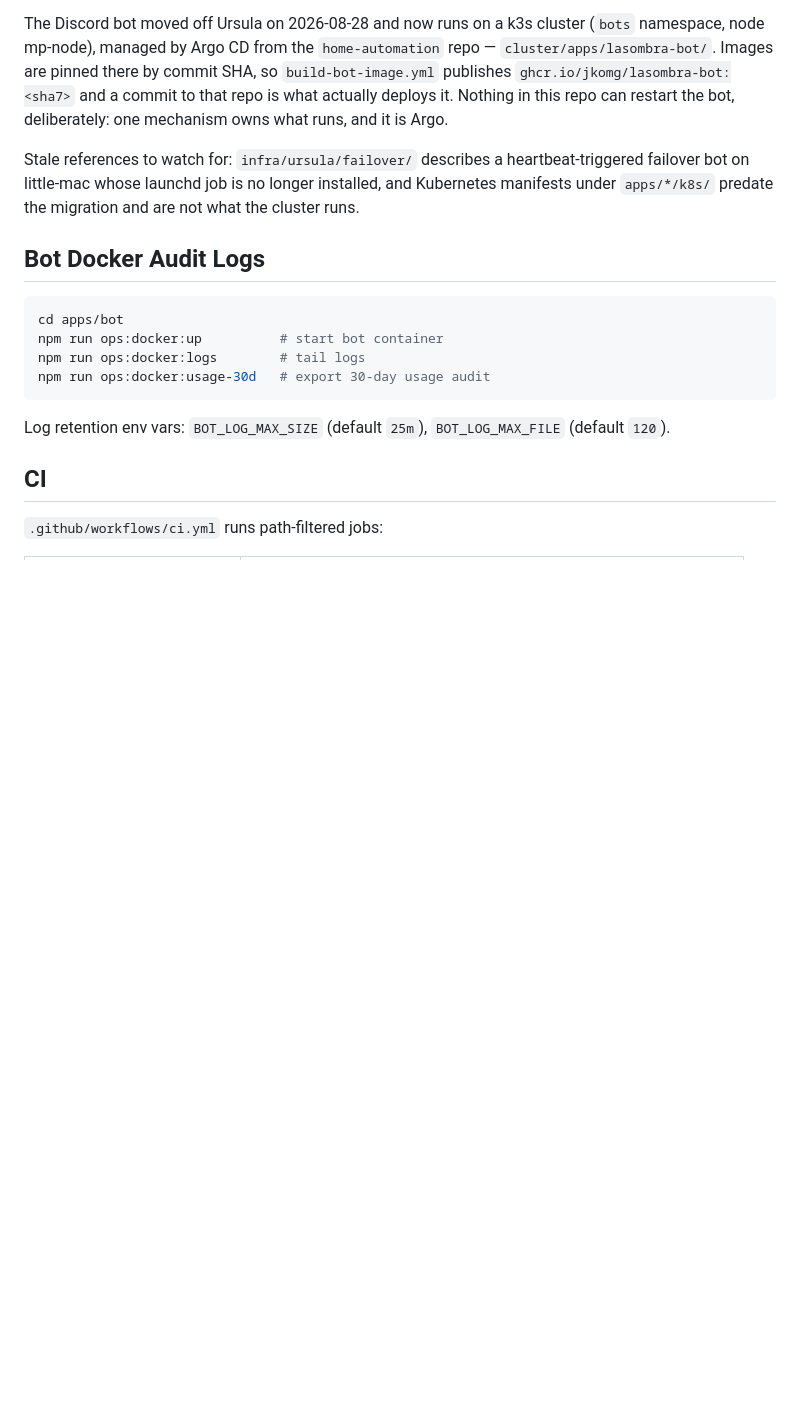
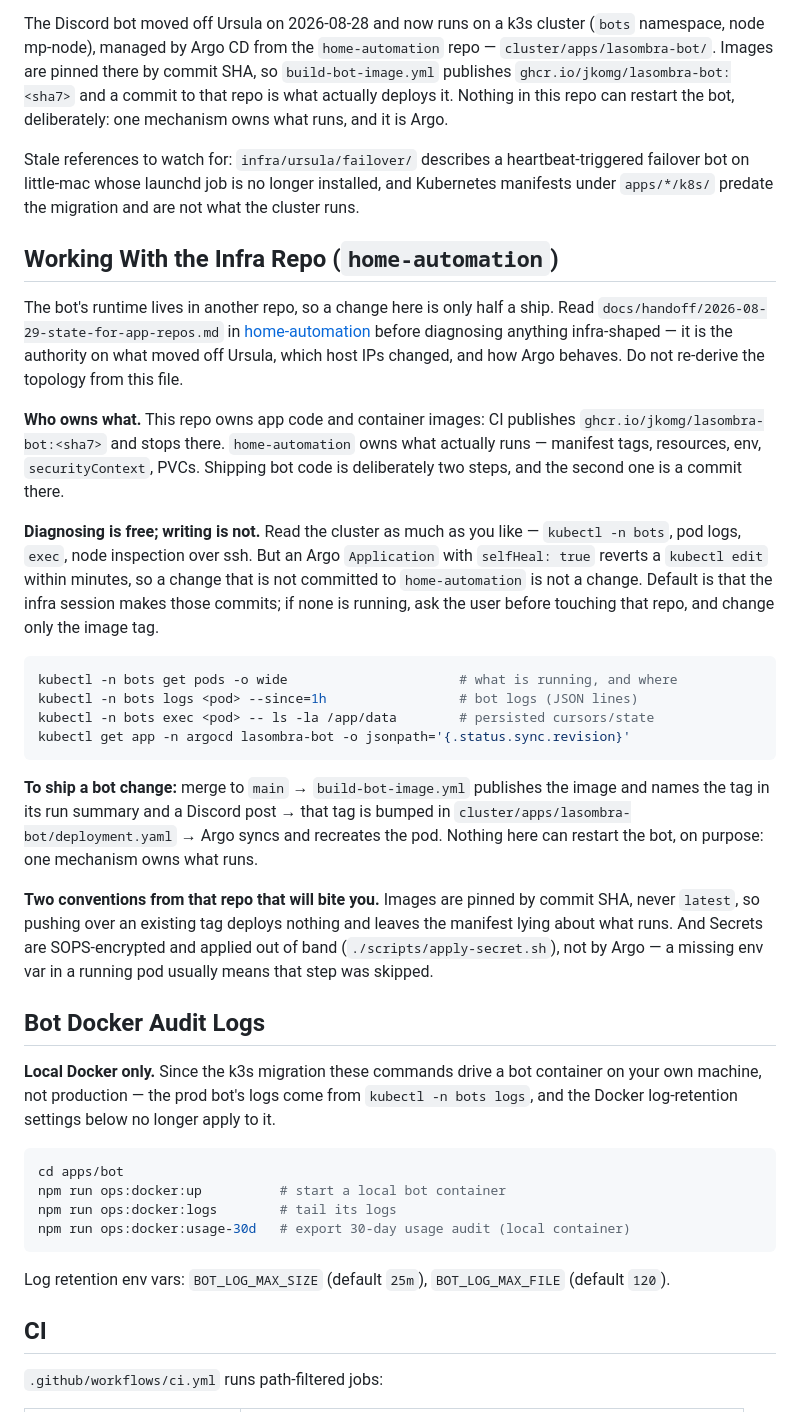
Before and after one commit to jkomg/mcbn-xp-tracker, a Markdown page: CLAUDE.md, the part around the change. Drawn GitHub-style; blank space fills up the shorter version.

Commit message:
Tell app-repo sessions where the bot actually runs, and who owns the deploy
The topology paragraph sent me to ursula during a live incident this morning,
where the bot has not run since 2026-08-28. Adds a section on working with the
infra repo: read its handoff doc rather than re-deriving the topology, diagnose
freely with kubectl, and understand that a change not committed to
home-automation is not a change -- Argo's selfHeal reverts a kubectl edit within
minutes. Includes the diagnostic commands worth reaching for first and the
two-step ship path.

Also marks the Docker audit-log runbook as local-only. Those commands drive a
container on your own machine now; the prod bot's logs come from kubectl, and
the Docker retention settings do not apply to it.

Co-Authored-By: Claude Opus 5 <noreply@anthropic.com>

````diff
--- a/CLAUDE.md
+++ b/CLAUDE.md
@@ -114,13 +114,56 @@ heartbeat-triggered failover bot on little-mac whose launchd job is no longer
 installed, and Kubernetes manifests under `apps/*/k8s/` predate the migration and
 are not what the cluster runs.
 
+## Working With the Infra Repo (`home-automation`)
+
+The bot's runtime lives in another repo, so a change here is only half a ship.
+Read `docs/handoff/2026-08-29-state-for-app-repos.md` in
+[home-automation](https://github.com/jkomg/home-automation) before diagnosing
+anything infra-shaped — it is the authority on what moved off Ursula, which host
+IPs changed, and how Argo behaves. Do not re-derive the topology from this file.
+
+**Who owns what.** This repo owns app code and container images: CI publishes
+`ghcr.io/jkomg/lasombra-bot:<sha7>` and stops there. `home-automation` owns what
+actually runs — manifest tags, resources, env, `securityContext`, PVCs. Shipping
+bot code is deliberately two steps, and the second one is a commit there.
+
+**Diagnosing is free; writing is not.** Read the cluster as much as you like —
+`kubectl -n bots`, pod logs, `exec`, node inspection over ssh. But an Argo
+`Application` with `selfHeal: true` reverts a `kubectl edit` within minutes, so a
+change that is not committed to `home-automation` is not a change. Default is
+that the infra session makes those commits; if none is running, ask the user
+before touching that repo, and change only the image tag.
+
+```bash
+kubectl -n bots get pods -o wide                      # what is running, and where
+kubectl -n bots logs <pod> --since=1h                 # bot logs (JSON lines)
+kubectl -n bots exec <pod> -- ls -la /app/data        # persisted cursors/state
+kubectl get app -n argocd lasombra-bot -o jsonpath='{.status.sync.revision}'
+```
+
+**To ship a bot change:** merge to `main` → `build-bot-image.yml` publishes the
+image and names the tag in its run summary and a Discord post → that tag is bumped
+in `cluster/apps/lasombra-bot/deployment.yaml` → Argo syncs and recreates the pod.
+Nothing here can restart the bot, on purpose: one mechanism owns what runs.
+
+**Two conventions from that repo that will bite you.** Images are pinned by commit
+SHA, never `latest`, so pushing over an existing tag deploys nothing and leaves the
+manifest lying about what runs. And Secrets are SOPS-encrypted and applied out of
+band (`./scripts/apply-secret.sh`), not by Argo — a missing env var in a running
+pod usually means that step was skipped.
+
 ## Bot Docker Audit Logs
+
+**Local Docker only.** Since the k3s migration these commands drive a bot container
+on your own machine, not production — the prod bot's logs come from
+`kubectl -n bots logs`, and the Docker log-retention settings below no longer apply
+to it.
 
 ```bash
 cd apps/bot
-npm run ops:docker:up          # start bot container
-npm run ops:docker:logs        # tail logs
-npm run ops:docker:usage-30d   # export 30-day usage audit
+npm run ops:docker:up          # start a local bot container
+npm run ops:docker:logs        # tail its logs
+npm run ops:docker:usage-30d   # export 30-day usage audit (local container)
 ```
 
 Log retention env vars: `BOT_LOG_MAX_SIZE` (default `25m`), `BOT_LOG_MAX_FILE` (default `120`).
````
